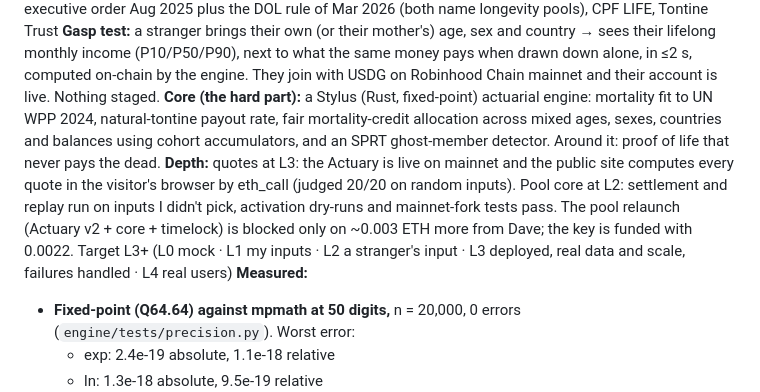
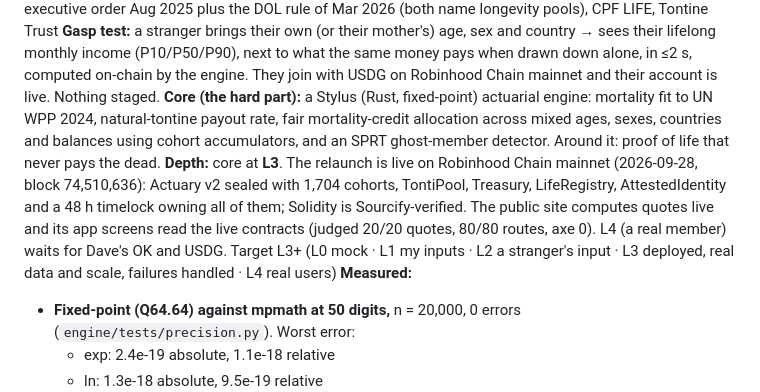
Before and after one commit to iamdflame/tonti, a Markdown page: .claude/uncomparable.md, the part around the change. GitHub-like rendering.

Commit message:
record: relaunch live on mainnet (depth L3)
Co-Authored-By: Claude Opus 5.5 <noreply@anthropic.com>

```diff
--- a/.claude/uncomparable.md
+++ b/.claude/uncomparable.md
@@ -4,7 +4,7 @@
 **Pain:** 1,635,700 foreign workers in Singapore (MOM, Dec 2025) have been excluded from CPF since 2003, and their parents usually have no pension · every month for the rest of their lives · today they send remittances with nothing lifelong behind them, rely on their children, or keep working · evidence: ILO 2024–26 (only 24% of South Asia's elderly get a pension), Allianz 2026 (67% fear running out of money more than death), US executive order Aug 2025 plus the DOL rule of Mar 2026 (both name longevity pools), CPF LIFE, Tontine Trust
 **Gasp test:** a stranger brings their own (or their mother's) age, sex and country → sees their lifelong monthly income (P10/P50/P90), next to what the same money pays when drawn down alone, in ≤2 s, computed on-chain by the engine. They join with USDG on Robinhood Chain mainnet and their account is live. Nothing staged.
 **Core (the hard part):** a Stylus (Rust, fixed-point) actuarial engine: mortality fit to UN WPP 2024, natural-tontine payout rate, fair mortality-credit allocation across mixed ages, sexes, countries and balances using cohort accumulators, and an SPRT ghost-member detector. Around it: proof of life that never pays the dead.
-**Depth:** quotes at L3: the Actuary is live on mainnet and the public site computes every quote in the visitor's browser by eth_call (judged 20/20 on random inputs). Pool core at L2: settlement and replay run on inputs I didn't pick, activation dry-runs and mainnet-fork tests pass. The pool relaunch (Actuary v2 + core + timelock) is blocked only on ~0.003 ETH more from Dave; the key is funded with 0.0022. Target L3+  (L0 mock · L1 my inputs · L2 a stranger's input · L3 deployed, real data and scale, failures handled · L4 real users)
+**Depth:** core at **L3**. The relaunch is live on Robinhood Chain mainnet (2026-09-28, block 74,510,636): Actuary v2 sealed with 1,704 cohorts, TontiPool, Treasury, LifeRegistry, AttestedIdentity and a 48 h timelock owning all of them; Solidity is Sourcify-verified. The public site computes quotes live and its app screens read the live contracts (judged 20/20 quotes, 80/80 routes, axe 0). L4 (a real member) waits for Dave's OK and USDG. Target L3+  (L0 mock · L1 my inputs · L2 a stranger's input · L3 deployed, real data and scale, failures handled · L4 real users)
 **Measured:**
 - **Fixed-point (Q64.64) against mpmath at 50 digits,** n = 20,000, 0 errors (`engine/tests/precision.py`). Worst error:
   - exp: 2.4e-19 absolute, 1.1e-18 relative
```
